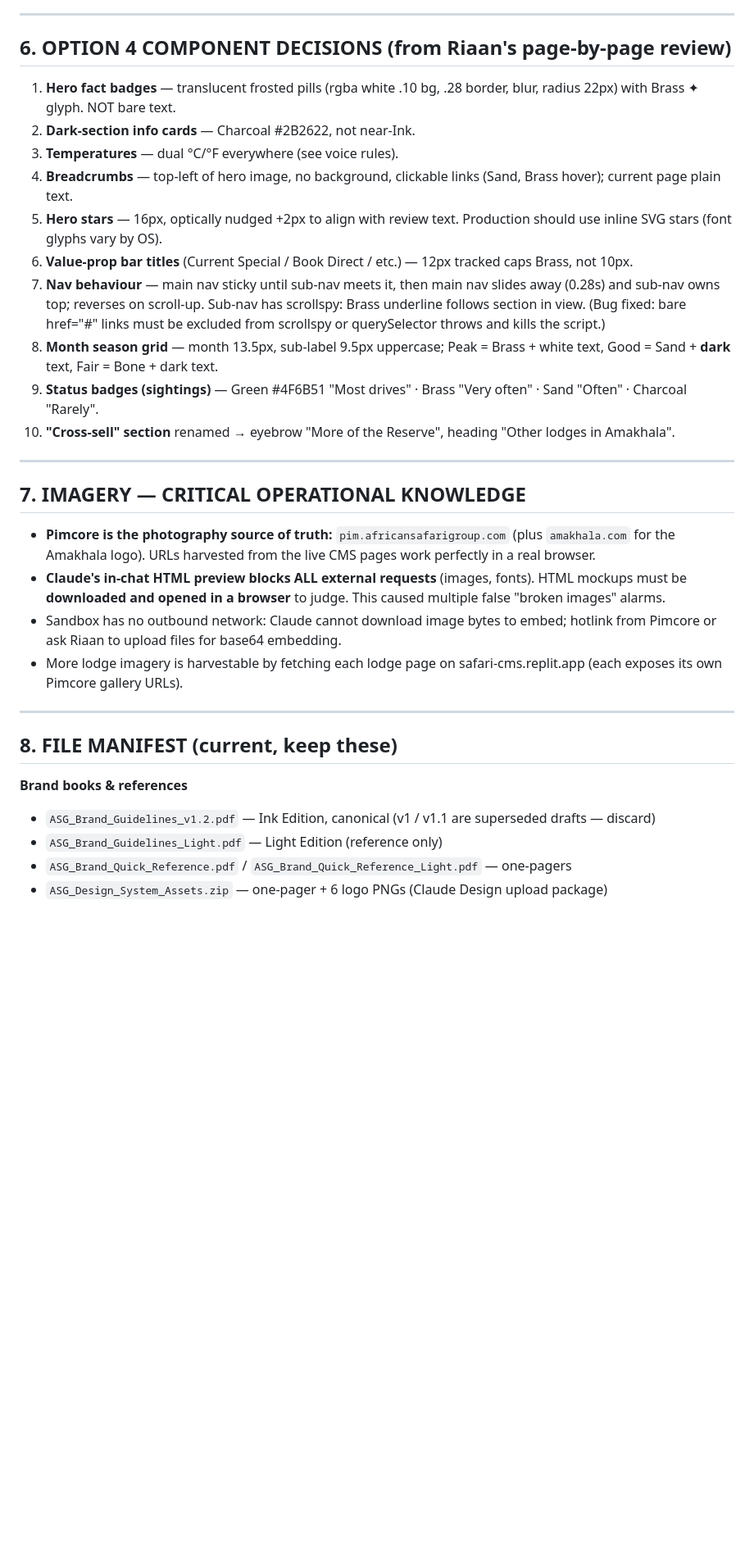
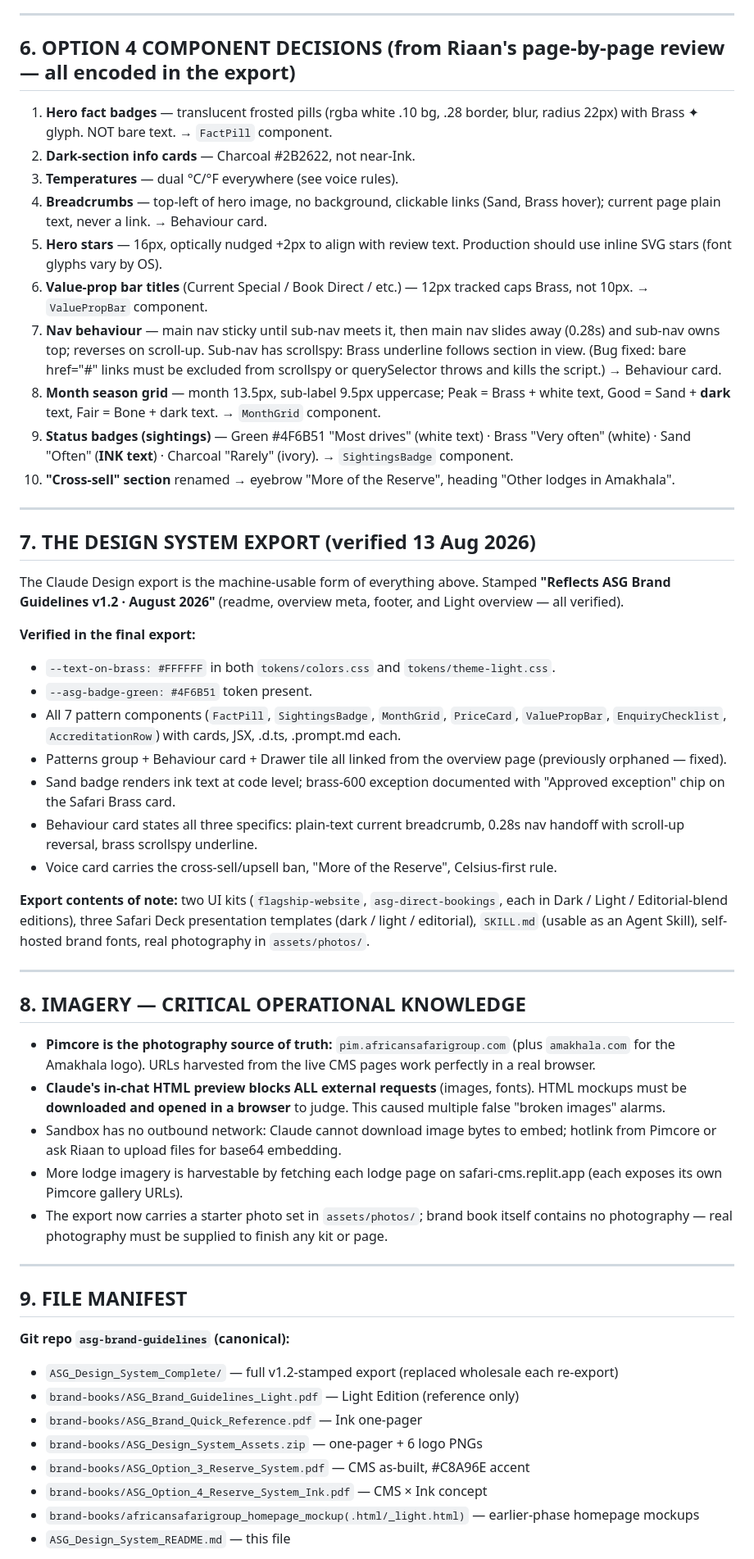
Before and after one commit to riaan-aggenbag/asg-brand-guidelines, a Markdown page: ASG_Design_System_README.md, the part around one of its changes. Shown at 82% size. GitHub-like rendering; blank space fills up the shorter version.

Commit message:
Master README: sync-discipline section, brass-600 exception, export verification record, updated manifest

```diff
--- a/ASG_Design_System_README.md
+++ b/ASG_Design_System_README.md
@@ -77,35 +91,57 @@ Authoritative, warm, never salesy. Specific beats superlative. Declarative sente
 
 ---
 
-## 6. OPTION 4 COMPONENT DECISIONS (from Riaan's page-by-page review)
+## 6. OPTION 4 COMPONENT DECISIONS (from Riaan's page-by-page review — all encoded in the export)
 
-1. **Hero fact badges** — translucent frosted pills (rgba white .10 bg, .28 border, blur, radius 22px) with Brass ✦ glyph. NOT bare text.
+1. **Hero fact badges** — translucent frosted pills (rgba white .10 bg, .28 border, blur, radius 22px) with Brass ✦ glyph. NOT bare text. → `FactPill` component.
 2. **Dark-section info cards** — Charcoal #2B2622, not near-Ink.
 3. **Temperatures** — dual °C/°F everywhere (see voice rules).
-4. **Breadcrumbs** — top-left of hero image, no background, clickable links (Sand, Brass hover); current page plain text.
+4. **Breadcrumbs** — top-left of hero image, no background, clickable links (Sand, Brass hover); current page plain text, never a link. → Behaviour card.
 5. **Hero stars** — 16px, optically nudged +2px to align with review text. Production should use inline SVG stars (font glyphs vary by OS).
-6. **Value-prop bar titles** (Current Special / Book Direct / etc.) — 12px tracked caps Brass, not 10px.
-7. **Nav behaviour** — main nav sticky until sub-nav meets it, then main nav slides away (0.28s) and sub-nav owns top; reverses on scroll-up. Sub-nav has scrollspy: Brass underline follows section in view. (Bug fixed: bare href="#" links must be excluded from scrollspy or querySelector throws and kills the script.)
-8. **Month season grid** — month 13.5px, sub-label 9.5px uppercase; Peak = Brass + white text, Good = Sand + **dark** text, Fair = Bone + dark text.
-9. **Status badges (sightings)** — Green #4F6B51 "Most drives" · Brass "Very often" · Sand "Often" · Charcoal "Rarely".
+6. **Value-prop bar titles** (Current Special / Book Direct / etc.) — 12px tracked caps Brass, not 10px. → `ValuePropBar` component.
+7. **Nav behaviour** — main nav sticky until sub-nav meets it, then main nav slides away (0.28s) and sub-nav owns top; reverses on scroll-up. Sub-nav has scrollspy: Brass underline follows section in view. (Bug fixed: bare href="#" links must be excluded from scrollspy or querySelector throws and kills the script.) → Behaviour card.
+8. **Month season grid** — month 13.5px, sub-label 9.5px uppercase; Peak = Brass + white text, Good = Sand + **dark** text, Fair = Bone + dark text. → `MonthGrid` component.
+9. **Status badges (sightings)** — Green #4F6B51 "Most drives" (white text) · Brass "Very often" (white) · Sand "Often" (**INK text**) · Charcoal "Rarely" (ivory). → `SightingsBadge` component.
 10. **"Cross-sell" section** renamed → eyebrow "More of the Reserve", heading "Other lodges in Amakhala".
 
 ---
 
-## 7. IMAGERY — CRITICAL OPERATIONAL KNOWLEDGE
+## 7. THE DESIGN SYSTEM EXPORT (verified 13 Aug 2026)
+
+The Claude Design export is the machine-usable form of everything above. Stamped **"Reflects ASG Brand Guidelines v1.2 · August 2026"** (readme, overview meta, footer, and Light overview — all verified).
+
+**Verified in the final export:**
+- `--text-on-brass: #FFFFFF` in both `tokens/colors.css` and `tokens/theme-light.css`.
+- `--asg-badge-green: #4F6B51` token present.
+- All 7 pattern components (`FactPill`, `SightingsBadge`, `MonthGrid`, `PriceCard`, `ValuePropBar`, `EnquiryChecklist`, `AccreditationRow`) with cards, JSX, .d.ts, .prompt.md each.
+- Patterns group + Behaviour card + Drawer tile all linked from the overview page (previously orphaned — fixed).
+- Sand badge renders ink text at code level; brass-600 exception documented with "Approved exception" chip on the Safari Brass card.
+- Behaviour card states all three specifics: plain-text current breadcrumb, 0.28s nav handoff with scroll-up reversal, brass scrollspy underline.
+- Voice card carries the cross-sell/upsell ban, "More of the Reserve", Celsius-first rule.
+
+**Export contents of note:** two UI kits (`flagship-website`, `asg-direct-bookings`, each in Dark / Light / Editorial-blend editions), three Safari Deck presentation templates (dark / light / editorial), `SKILL.md` (usable as an Agent Skill), self-hosted brand fonts, real photography in `assets/photos/`.
+
+---
+
+## 8. IMAGERY — CRITICAL OPERATIONAL KNOWLEDGE
 
 - **Pimcore is the photography source of truth:** `pim.africansafarigroup.com` (plus `amakhala.com` for the Amakhala logo). URLs harvested from the live CMS pages work perfectly in a real browser.
 - **Claude's in-chat HTML preview blocks ALL external requests** (images, fonts). HTML mockups must be **downloaded and opened in a browser** to judge. This caused multiple false "broken images" alarms.
 - Sandbox has no outbound network: Claude cannot download image bytes to embed; hotlink from Pimcore or ask Riaan to upload files for base64 embedding.
 - More lodge imagery is harvestable by fetching each lodge page on safari-cms.replit.app (each exposes its own Pimcore gallery URLs).
+- The export now carries a starter photo set in `assets/photos/`; brand book itself contains no photography — real photography must be supplied to finish any kit or page.
 
 ---
 
-## 8. FILE MANIFEST (current, keep these)
+## 9. FILE MANIFEST
 
-**Brand books & references**
-- `ASG_Brand_Guidelines_v1.2.pdf` — Ink Edition, canonical (v1 / v1.1 are superseded drafts — discard)
-- `ASG_Brand_Guidelines_Light.pdf` — Light Edition (reference only)
-- `ASG_Brand_Quick_Reference.pdf` / `ASG_Brand_Quick_Reference_Light.pdf` — one-pagers
-- `ASG_Design_System_Assets.zip` — one-pager + 6 logo PNGs (Claude Design upload package)
+**Git repo `asg-brand-guidelines` (canonical):**
+- `ASG_Design_System_Complete/` — full v1.2-stamped export (replaced wholesale each re-export)
+- `brand-books/ASG_Brand_Guidelines_Light.pdf` — Light Edition (reference only)
+- `brand-books/ASG_Brand_Quick_Reference.pdf` — Ink one-pager
+- `brand-books/ASG_Design_System_Assets.zip` — one-pager + 6 logo PNGs
+- `brand-books/ASG_Option_3_Reserve_System.pdf` — CMS as-built, #C8A96E accent
+- `brand-books/ASG_Option_4_Reserve_System_Ink.pdf` — CMS × Ink concept
+- `brand-books/africansafarigroup_homepage_mockup(.html/_light.html)` — earlier-phase homepage mockups
+- `ASG_Design_System_README.md` — this file
 
```
Also changed, not shown: other parts of ASG_Design_System_README.md (+36 -28 lines).
